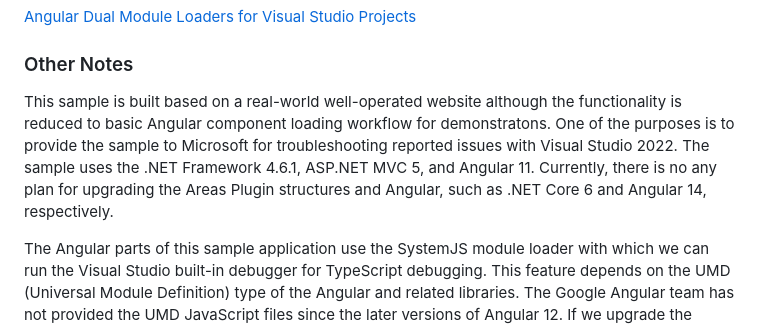
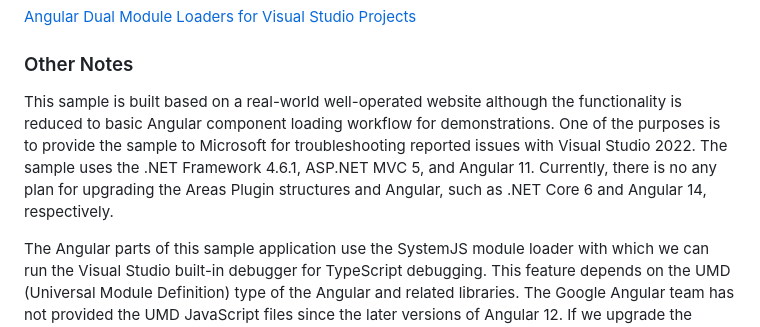
Before and after one commit to shenweiliu/AspNetAngularSample, a Markdown page: README.md, the part around the change. Rendered like a GitHub page.

```diff
--- a/README.md
+++ b/README.md
@@ -70,6 +70,6 @@ The ASP.NET MVC Areas plugin is a unique website development model for combinati
 
 ### Other Notes
 
-This sample is built based on a real-world well-operated website although the functionality is reduced to basic Angular component loading workflow for demonstratons. One of the purposes is to provide the sample to Microsoft for troubleshooting reported issues with Visual Studio 2022. The sample uses the .NET Framework 4.6.1, ASP.NET MVC 5, and Angular 11. Currently, there is no any plan for upgrading the Areas Plugin structures and Angular, such as .NET Core 6 and Angular 14, respectively.
+This sample is built based on a real-world well-operated website although the functionality is reduced to basic Angular component loading workflow for demonstrations. One of the purposes is to provide the sample to Microsoft for troubleshooting reported issues with Visual Studio 2022. The sample uses the .NET Framework 4.6.1, ASP.NET MVC 5, and Angular 11. Currently, there is no any plan for upgrading the Areas Plugin structures and Angular, such as .NET Core 6 and Angular 14, respectively.
 
 The Angular parts of this sample application use the SystemJS module loader with which we can run the Visual Studio built-in debugger for TypeScript debugging. This feature depends on the UMD (Universal Module Definition) type of the Angular and related libraries. The Google Angular team has not provided the UMD JavaScript files since the later versions of Angular 12. If we upgrade the application to Angular 14 (or above later), we need to build own UMD library files from those released files using the *rolllup* tool and functionality.
```
